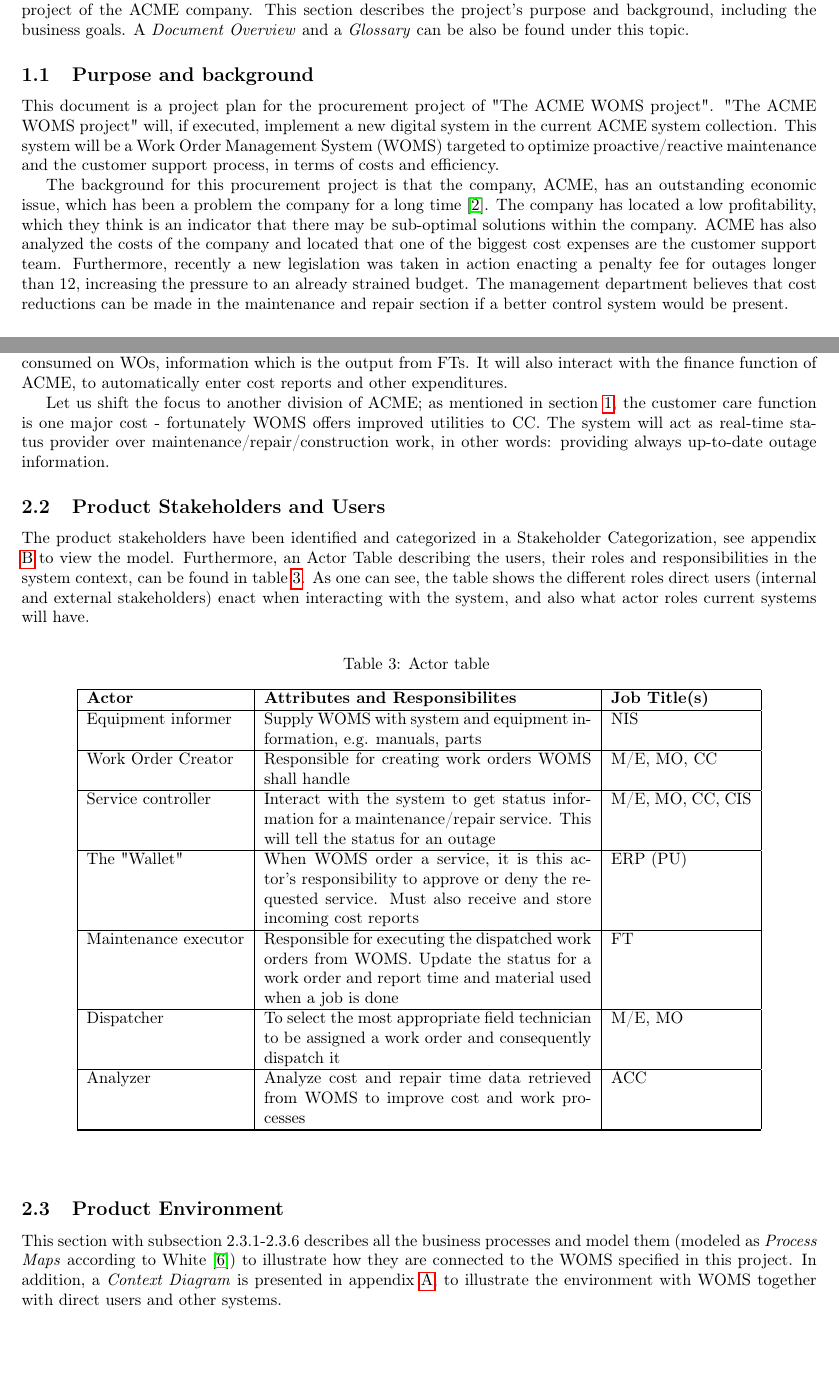
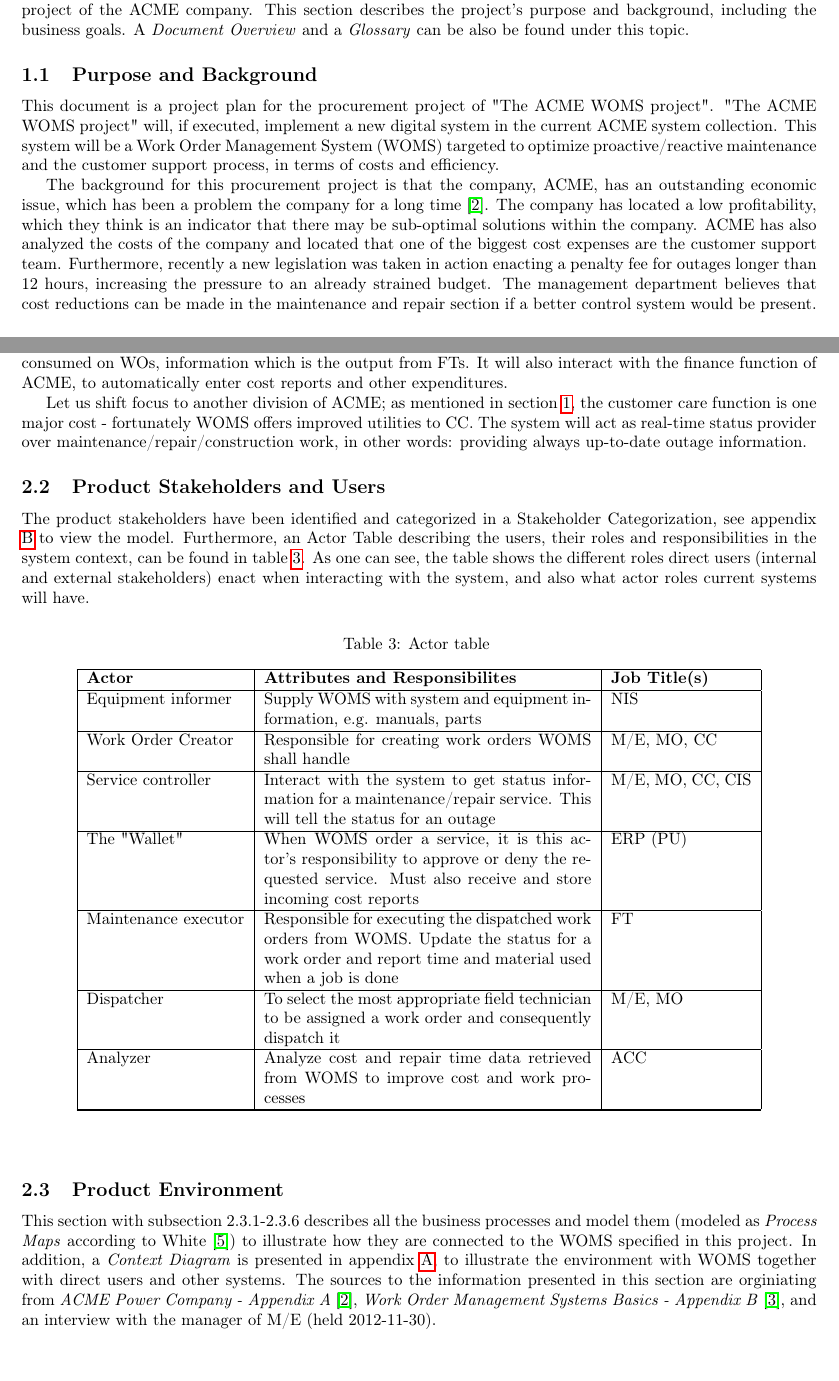
Before and after one commit to henrik-s/eh2730, a LaTeX document (report_2/report.tex, which reads report_2/1.tex, report_2/2.tex): two parts of pages 4 and 6 of 23, joined at a grey line, cut so that both start at the same text. Compiled offline with pdfLaTeX.

Commit message:
generalrepetition

```diff
--- a/report_2/1.tex
+++ b/report_2/1.tex
@@ -1,11 +1,11 @@
 \section{Introduction}
 \label{sec:introduction}
 This document is a Work Order Management System requirement specification intended for a procurement project of the ACME company. This section describes the project's purpose and background, including the business goals. A \emph{Document Overview} and a \emph{Glossary} can be also be found under this topic.
-\subsection{Purpose and background}
+\subsection{Purpose and Background}
 \label{purpose_and_background}
 This document is a project plan for the procurement project of "The ACME WOMS project". "The ACME WOMS project" will, if executed, implement a new digital system in the current ACME system collection. This system will be a Work Order Management System (WOMS) targeted to optimize proactive/reactive maintenance and the customer support process, in terms of costs and efficiency.
 
-The background for this procurement project is that the company, ACME, has an outstanding economic issue, which has been a problem the company for a long time \cite{A}. The company has located a low profitability, which they think is an indicator that there may be sub-optimal solutions within the company. ACME has also analyzed the costs of the company and located that one of the biggest cost expenses are the customer support team. Furthermore, recently a new legislation was taken in action enacting a penalty fee for outages longer than 12, increasing the pressure to an already strained budget. The management department believes that cost reductions can be made in the maintenance and repair section if a better control system would be present.
+The background for this procurement project is that the company, ACME, has an outstanding economic issue, which has been a problem the company for a long time \cite{A}. The company has located a low profitability, which they think is an indicator that there may be sub-optimal solutions within the company. ACME has also analyzed the costs of the company and located that one of the biggest cost expenses are the customer support team. Furthermore, recently a new legislation was taken in action enacting a penalty fee for outages longer than 12 hours, increasing the pressure to an already strained budget. The management department believes that cost reductions can be made in the maintenance and repair section if a better control system would be present.
 
 \subsubsection{Vision Statement}
 \label{vision_statement}
--- a/report_2/2.tex
+++ b/report_2/2.tex
@@ -6,7 +6,7 @@
 
 The above mentioned functionality concerns the pre- and the main phase of maintenance work (create, dispatch, and execute WOs). The scope of WOMS is also extended to the aftermath and post-phase of maintenance work, for example follow-up work and analysis. The WOMS gather information such as time and material consumed on WOs, information which is the output from FTs. It will also interact with the finance function of ACME, to automatically enter cost reports and other expenditures.
 
-Let us shift the focus to another division of ACME; as mentioned in section \ref{sec:introduction}, the customer care function is one major cost - fortunately WOMS offers improved utilities to CC. The system will act as real-time status provider over maintenance/repair/construction work, in other words: providing always up-to-date outage information.
+Let us shift focus to another division of ACME; as mentioned in section \ref{sec:introduction}, the customer care function is one major cost - fortunately WOMS offers improved utilities to CC. The system will act as real-time status provider over maintenance/repair/construction work, in other words: providing always up-to-date outage information.
 
 \subsection{Product Stakeholders and Users}
 \label{sec:produt_stakeholders_and_users}
@@ -52,7 +52,7 @@
 
 \subsection{Product Environment}
 \label{sec:product_environment}
-This section with subsection 2.3.1-2.3.6 describes all the business processes and model them (modeled as \emph{Process Maps} according to White \cite{bpmn}) to illustrate how they are connected to the WOMS specified in this project. In addition, a \emph{Context Diagram} is presented in appendix \ref{appendix_a_context_diagram}, to illustrate the environment with WOMS together with direct users and other systems.
+This section with subsection 2.3.1-2.3.6 describes all the business processes and model them (modeled as \emph{Process Maps} according to White \cite{bpmn}) to illustrate how they are connected to the WOMS specified in this project. In addition, a \emph{Context Diagram} is presented in appendix \ref{appendix_a_context_diagram}, to illustrate the environment with WOMS together with direct users and other systems. The sources to the information presented in this section are orginiating from \emph{ACME Power Company - Appendix A} \cite{A}, \emph{Work Order Management Systems Basics - Appendix B} \cite{B}, and an interview with the manager of M/E (held 2012-11-30).
 \subsubsection{Planning Maintenance Work}
 \label{sec:bp1}
 The maintenance work is a large cost driver for ACME, as stated in section \ref{sec:introduction}, and to be able to fulfill the goal GOAL-1 - maintenance work is one process that needs to be improved and increased in efficiency. The \textbf{Planning Maintenance Work} process seeks to satisfy these needs.
```
Also changed, not shown: report_2/3.tex (+1 -1 lines), report_2/5.tex (+1 -1 lines), report_2/references.tex (+1 -1 lines), report_2/2.tex (2 more changed lines).
